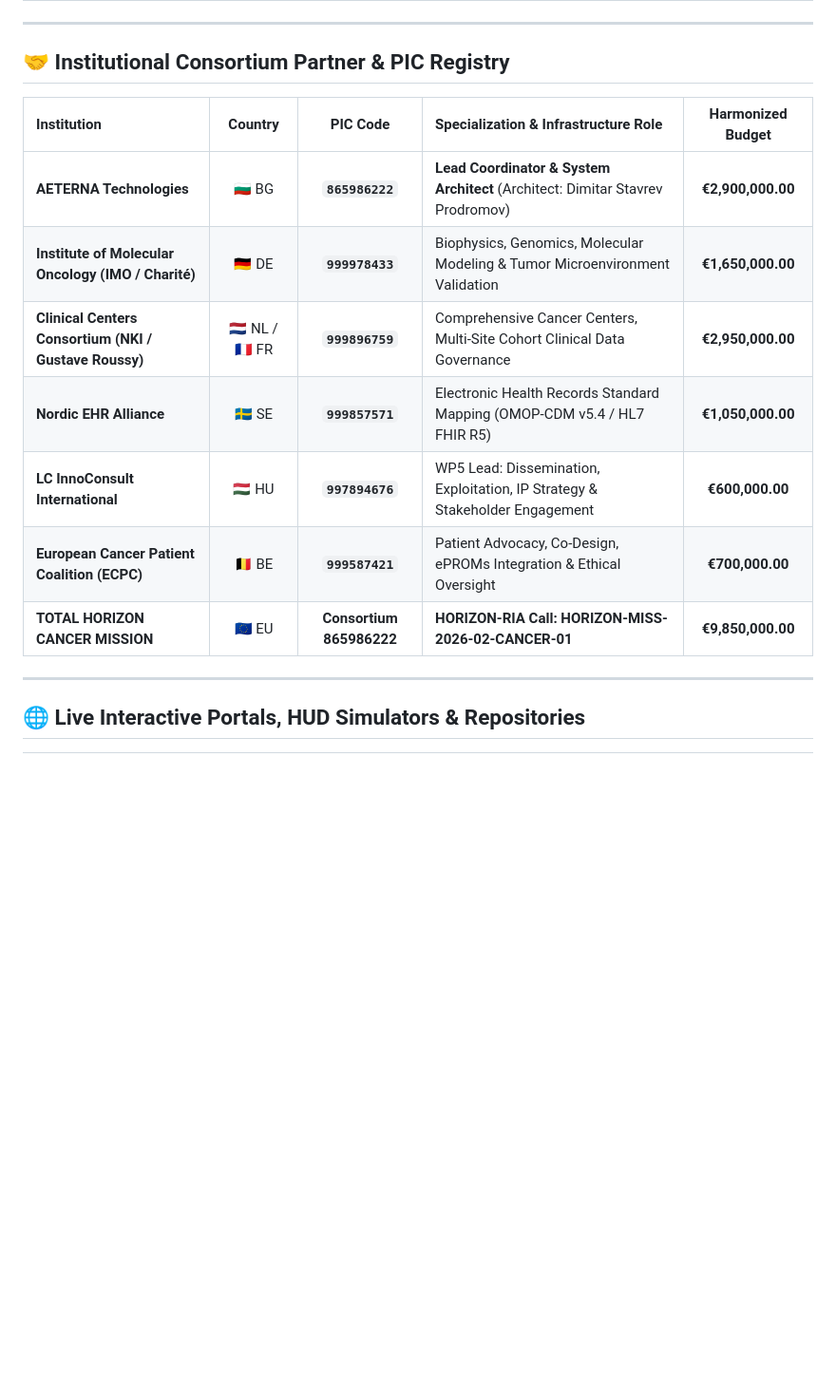
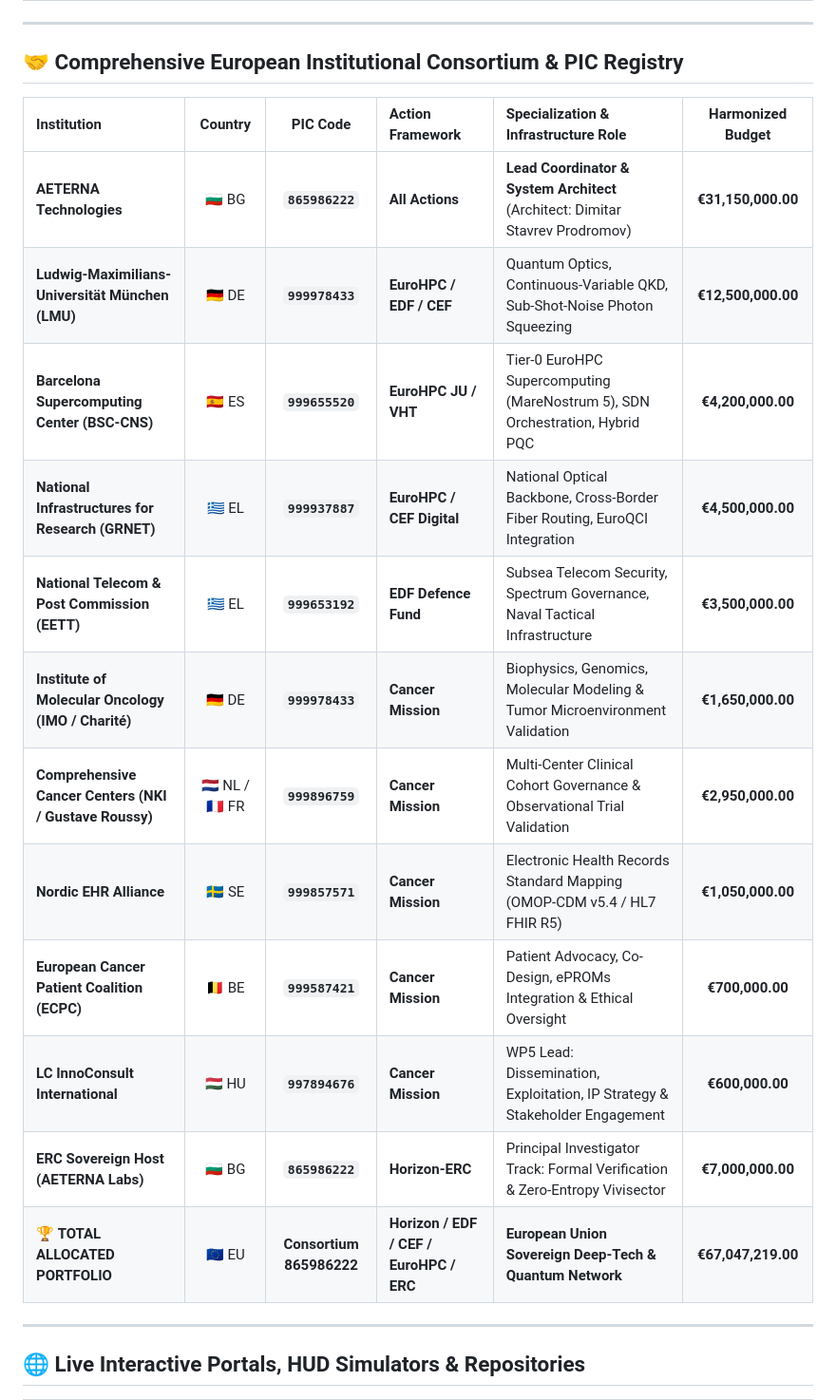
Before and after one commit to papica777-eng/aeterna.website, a Markdown page: README.md, the part around the change. Shown at 95% size. Drawn GitHub-style; blank space fills up the shorter version.

Commit message:
feat(consortium): include comprehensive 10-institution consortium registry across all 5 EU programs

```diff
--- a/README.md
+++ b/README.md
@@ -22,17 +22,22 @@ AETERNA operates as the **Lead Coordinator** (PIC: `865986222`) alongside Europe
 
 ---
 
-## 🤝 Institutional Consortium Partner & PIC Registry
+## 🤝 Comprehensive European Institutional Consortium & PIC Registry
 
-| Institution | Country | PIC Code | Specialization & Infrastructure Role | Harmonized Budget |
-| :--- | :---: | :---: | :--- | :---: |
-| **AETERNA Technologies** | 🇧🇬 BG | **`865986222`** | **Lead Coordinator & System Architect** (Architect: Dimitar Stavrev Prodromov) | **€2,900,000.00** |
-| **Institute of Molecular Oncology (IMO / Charité)** | 🇩🇪 DE | **`999978433`** | Biophysics, Genomics, Molecular Modeling & Tumor Microenvironment Validation | **€1,650,000.00** |
-| **Clinical Centers Consortium (NKI / Gustave Roussy)** | 🇳🇱 NL / 🇫🇷 FR | **`999896759`** | Comprehensive Cancer Centers, Multi-Site Cohort Clinical Data Governance | **€2,950,000.00** |
-| **Nordic EHR Alliance** | 🇸🇪 SE | **`999857571`** | Electronic Health Records Standard Mapping (OMOP-CDM v5.4 / HL7 FHIR R5) | **€1,050,000.00** |
-| **LC InnoConsult International** | 🇭🇺 HU | **`997894676`** | WP5 Lead: Dissemination, Exploitation, IP Strategy & Stakeholder Engagement | **€600,000.00** |
-| **European Cancer Patient Coalition (ECPC)** | 🇧🇪 BE | **`999587421`** | Patient Advocacy, Co-Design, ePROMs Integration & Ethical Oversight | **€700,000.00** |
-| **TOTAL HORIZON CANCER MISSION** | 🇪🇺 EU | **Consortium 865986222** | **HORIZON-RIA Call: HORIZON-MISS-2026-02-CANCER-01** | **€9,850,000.00** |
+| Institution | Country | PIC Code | Action Framework | Specialization & Infrastructure Role | Harmonized Budget |
+| :--- | :---: | :---: | :--- | :--- | :---: |
+| **AETERNA Technologies** | 🇧🇬 BG | **`865986222`** | **All Actions** | **Lead Coordinator & System Architect** (Architect: Dimitar Stavrev Prodromov) | **€31,150,000.00** |
+| **Ludwig-Maximilians-Universität München (LMU)** | 🇩🇪 DE | **`999978433`** | **EuroHPC / EDF / CEF** | Quantum Optics, Continuous-Variable QKD, Sub-Shot-Noise Photon Squeezing | **€12,500,000.00** |
+| **Barcelona Supercomputing Center (BSC-CNS)** | 🇪🇸 ES | **`999655520`** | **EuroHPC JU / VHT** | Tier-0 EuroHPC Supercomputing (MareNostrum 5), SDN Orchestration, Hybrid PQC | **€4,200,000.00** |
+| **National Infrastructures for Research (GRNET)** | 🇬🇷 EL | **`999937887`** | **EuroHPC / CEF Digital** | National Optical Backbone, Cross-Border Fiber Routing, EuroQCI Integration | **€4,500,000.00** |
+| **National Telecom & Post Commission (EETT)** | 🇬🇷 EL | **`999653192`** | **EDF Defence Fund** | Subsea Telecom Security, Spectrum Governance, Naval Tactical Infrastructure | **€3,500,000.00** |
+| **Institute of Molecular Oncology (IMO / Charité)** | 🇩🇪 DE | **`999978433`** | **Cancer Mission** | Biophysics, Genomics, Molecular Modeling & Tumor Microenvironment Validation | **€1,650,000.00** |
+| **Comprehensive Cancer Centers (NKI / Gustave Roussy)** | 🇳🇱 NL / 🇫🇷 FR | **`999896759`** | **Cancer Mission** | Multi-Center Clinical Cohort Governance & Observational Trial Validation | **€2,950,000.00** |
+| **Nordic EHR Alliance** | 🇸🇪 SE | **`999857571`** | **Cancer Mission** | Electronic Health Records Standard Mapping (OMOP-CDM v5.4 / HL7 FHIR R5) | **€1,050,000.00** |
+| **European Cancer Patient Coalition (ECPC)** | 🇧🇪 BE | **`999587421`** | **Cancer Mission** | Patient Advocacy, Co-Design, ePROMs Integration & Ethical Oversight | **€700,000.00** |
+| **LC InnoConsult International** | 🇭🇺 HU | **`997894676`** | **Cancer Mission** | WP5 Lead: Dissemination, Exploitation, IP Strategy & Stakeholder Engagement | **€600,000.00** |
+| **ERC Sovereign Host (AETERNA Labs)** | 🇧🇬 BG | **`865986222`** | **Horizon-ERC** | Principal Investigator Track: Formal Verification & Zero-Entropy Vivisector | **€7,000,000.00** |
+| 🏆 **TOTAL ALLOCATED PORTFOLIO** | 🇪🇺 EU | **Consortium 865986222** | **Horizon / EDF / CEF / EuroHPC / ERC** | **European Union Sovereign Deep-Tech & Quantum Network** | **€67,047,219.00** |
 
 ---
 
```
Also changed, not shown: docs/EU_SOVEREIGN_FLAGSHIP_PORTFOLIO.md (+17 -0 lines).
